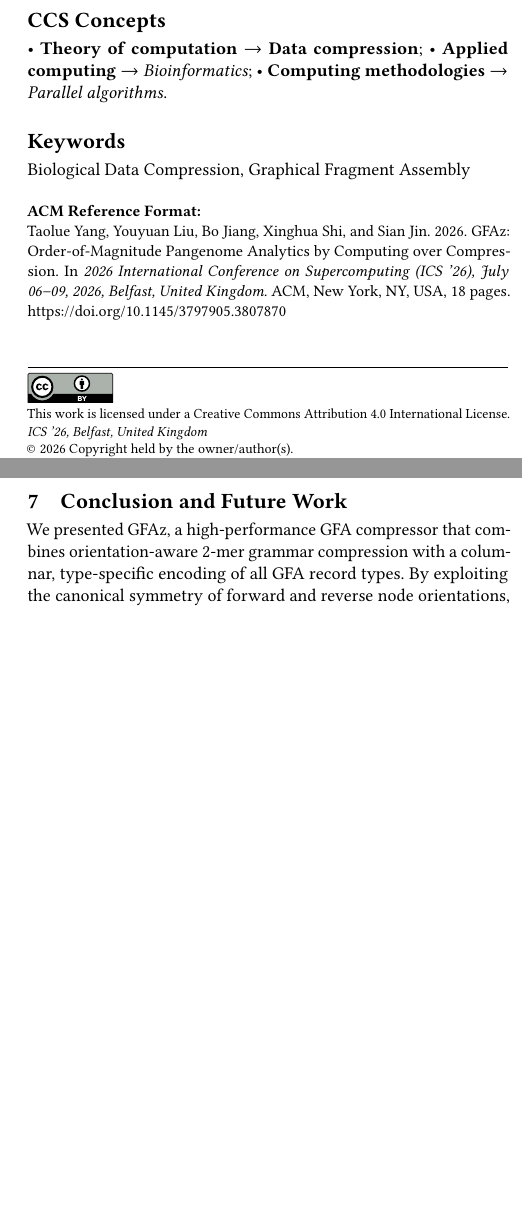
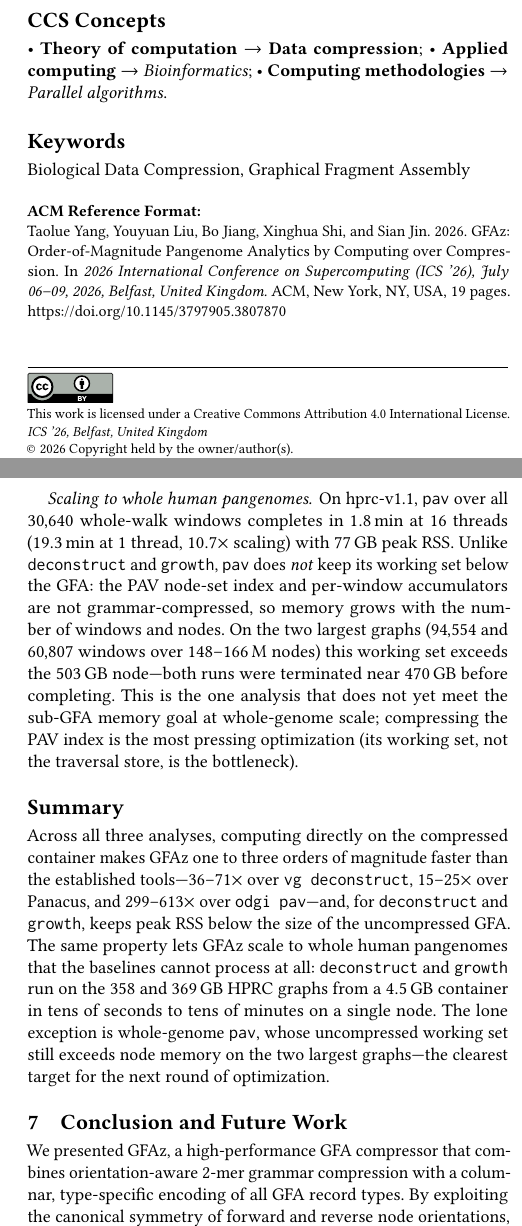
Before and after one commit to babyplutokurt/GFAz, a LaTeX paper (paper_compute_engine/source/main.tex, which reads paper_compute_engine/source/7_evaluation_results.tex): two parts of the columns of pages 1 and 18 of 18 before the commit and two parts of the columns of pages 1 and 18 of 19 after it, joined at a grey line, cut so that both start at the same text, the shorter picture padded with empty space. Compiled offline with pdfLaTeX.

Commit message:
paper: §7 HPRC-scale PAV + evaluation summary
hprc-v1.1 pav over 30,640 whole-walk windows: 1.8 min @16t (10.7x
scaling), 77 GB RSS. Honest limitation: unlike deconstruct/growth, pav's
node-set index is not grammar-compressed, so its working set grows with
graph size and exceeds the 503 GB node on hprc-v2.0/v2.1 (terminated near
470 GB) -- the clearest target for optimization.

Adds a §7 Summary tying the three analyses to the compute-over-compression
thesis: 36-71x (vg), 15-25x (Panacus), 299-613x (odgi), sub-GFA memory for
deconstruct/growth, and scaling to 358/369 GB graphs from a 4.5 GB
container where baselines cannot run.

Co-Authored-By: Claude Opus 4.8 (1M context) <noreply@anthropic.com>

```diff
--- a/paper_compute_engine/source/7_evaluation_results.tex
+++ b/paper_compute_engine/source/7_evaluation_results.tex
@@ -219,3 +219,30 @@ Graph & Tool & Time & RSS & Time & RSS \\
 \multicolumn{6}{l}{\footnotesize $^\dagger$ single-threaded \texttt{odgi pav} did not complete ($>$1 day).}\\
 \end{tabular}
 \end{table}
+
+\paragraph{Scaling to whole human pangenomes.}
+On hprc-v1.1, \texttt{pav} over all $30{,}640$ whole-walk windows completes in
+$1.8$\,min at 16 threads ($19.3$\,min at 1 thread, $10.7\times$ scaling) with
+$77$\,GB peak RSS. Unlike \texttt{deconstruct} and \texttt{growth}, \texttt{pav}
+does \emph{not} keep its working set below the GFA: the PAV node-set index and
+per-window accumulators are not grammar-compressed, so memory grows with the
+number of windows and nodes. On the two largest graphs ($94{,}554$ and
+$60{,}807$ windows over $148$--$166$\,M nodes) this working set exceeds the
+$503$\,GB node---both runs were terminated near $470$\,GB before completing.
+This is the one analysis that does not yet meet the sub-GFA memory goal at
+whole-genome scale; compressing the PAV index is the most pressing optimization
+(its working set, not the traversal store, is the bottleneck).
+
+\subsection*{Summary}
+
+Across all three analyses, computing directly on the compressed container makes
+\gfaz one to three orders of magnitude faster than the established tools---$36$--$71\times$
+over \texttt{vg deconstruct}, $15$--$25\times$ over Panacus, and $299$--$613\times$
+over \texttt{odgi pav}---and, for \texttt{deconstruct} and \texttt{growth}, keeps
+peak RSS below the size of the uncompressed GFA. The same property lets \gfaz
+scale to whole human pangenomes that the baselines cannot process at all:
+\texttt{deconstruct} and \texttt{growth} run on the $358$ and $369$\,GB HPRC
+graphs from a $4.5$\,GB container in tens of seconds to tens of minutes on a
+single node. The lone exception is whole-genome \texttt{pav}, whose uncompressed
+working set still exceeds node memory on the two largest graphs---the clearest
+target for the next round of optimization.
```
Also changed, not shown: paper_compute_engine/source/main.pdf, 5 other files.
